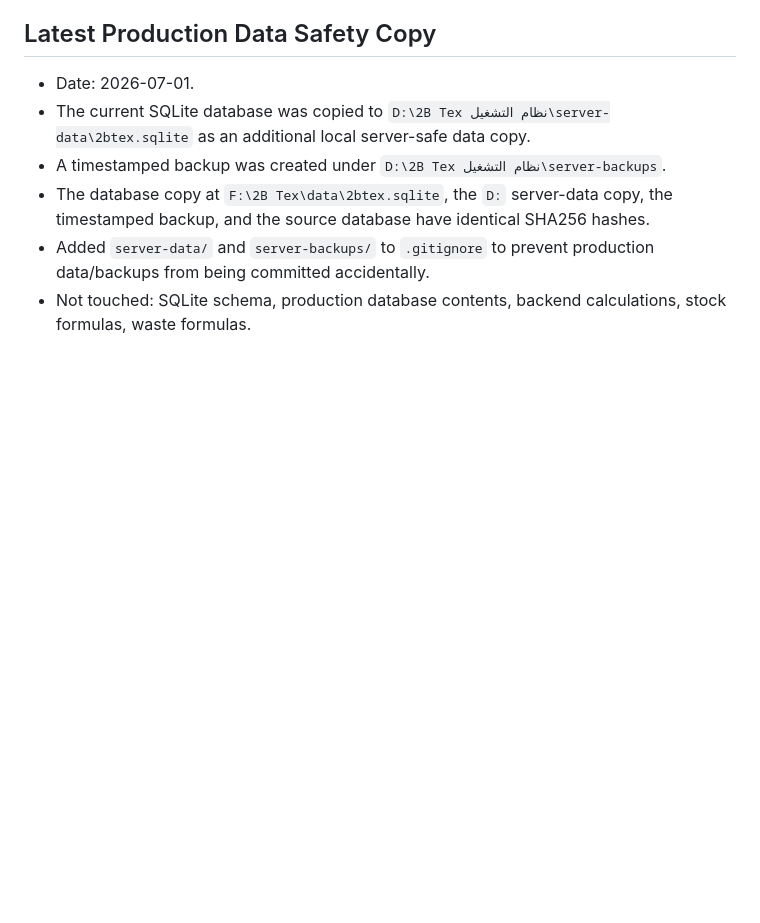
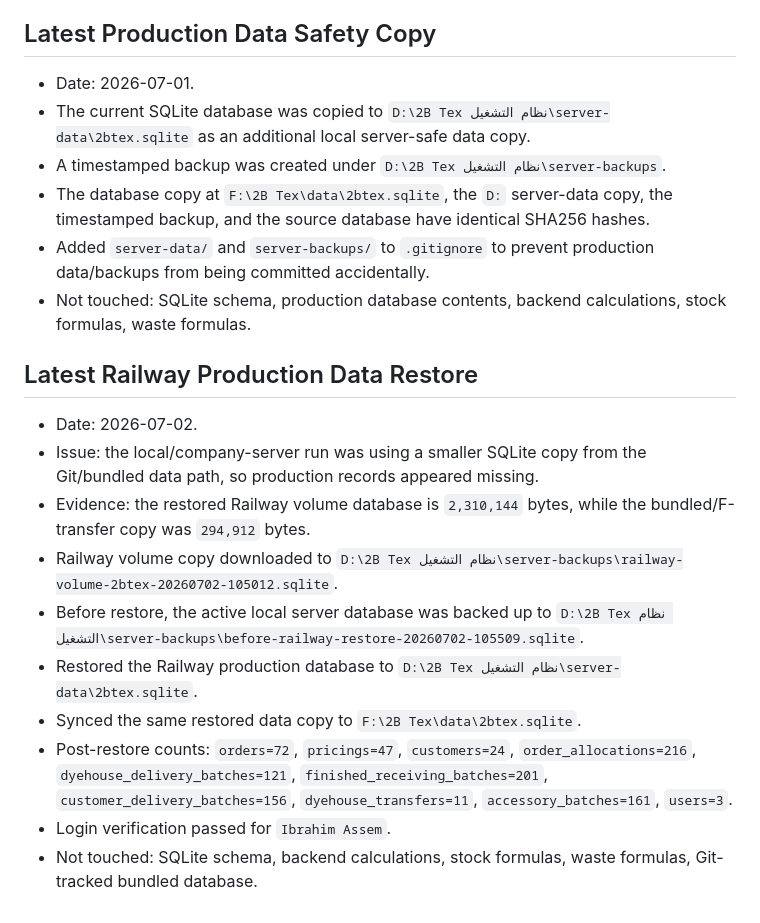
Before and after one commit to ebrahem32/2b---tex, a Markdown page: project-memory/CURRENT_STATUS.md, the part around the change. Drawn GitHub-style; blank space fills up the shorter version.

```diff
--- a/project-memory/CURRENT_STATUS.md
+++ b/project-memory/CURRENT_STATUS.md
@@ -1331,3 +1331,16 @@ For Phase 3.1 local verification before commit:
 - The database copy at `F:\2B Tex\data\2btex.sqlite`, the `D:` server-data copy, the timestamped backup, and the source database have identical SHA256 hashes.
 - Added `server-data/` and `server-backups/` to `.gitignore` to prevent production data/backups from being committed accidentally.
 - Not touched: SQLite schema, production database contents, backend calculations, stock formulas, waste formulas.
+
+## Latest Railway Production Data Restore
+
+- Date: 2026-07-02.
+- Issue: the local/company-server run was using a smaller SQLite copy from the Git/bundled data path, so production records appeared missing.
+- Evidence: the restored Railway volume database is `2,310,144` bytes, while the bundled/F-transfer copy was `294,912` bytes.
+- Railway volume copy downloaded to `D:\2B Tex نظام التشغيل\server-backups\railway-volume-2btex-20260702-105012.sqlite`.
+- Before restore, the active local server database was backed up to `D:\2B Tex نظام التشغيل\server-backups\before-railway-restore-20260702-105509.sqlite`.
+- Restored the Railway production database to `D:\2B Tex نظام التشغيل\server-data\2btex.sqlite`.
+- Synced the same restored data copy to `F:\2B Tex\data\2btex.sqlite`.
+- Post-restore counts: `orders=72`, `pricings=47`, `customers=24`, `order_allocations=216`, `dyehouse_delivery_batches=121`, `finished_receiving_batches=201`, `customer_delivery_batches=156`, `dyehouse_transfers=11`, `accessory_batches=161`, `users=3`.
+- Login verification passed for `Ibrahim Assem`.
+- Not touched: SQLite schema, backend calculations, stock formulas, waste formulas, Git-tracked bundled database.
```
Also changed, not shown: project-memory/DEVELOPMENT_LOG.md (+13 -0 lines).
